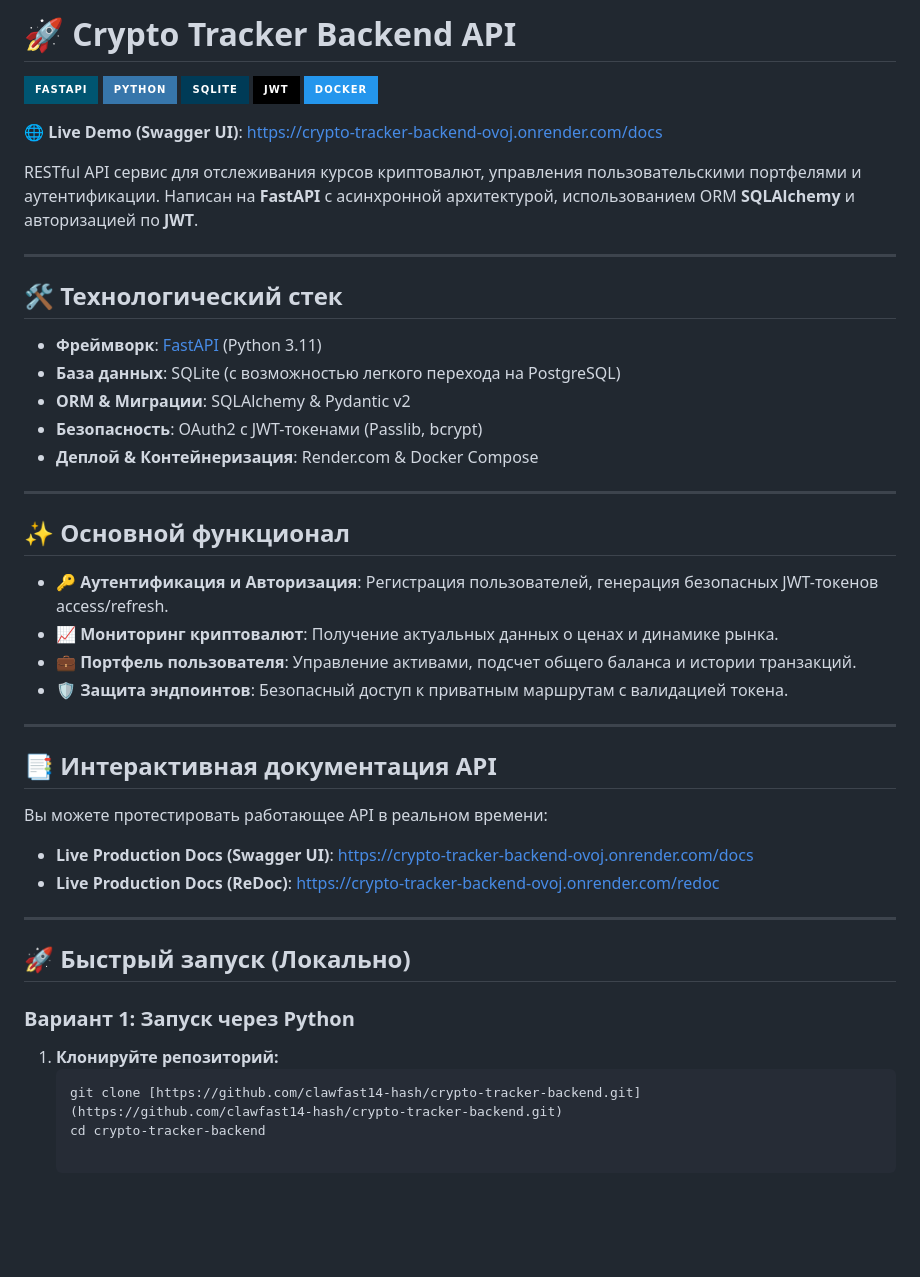
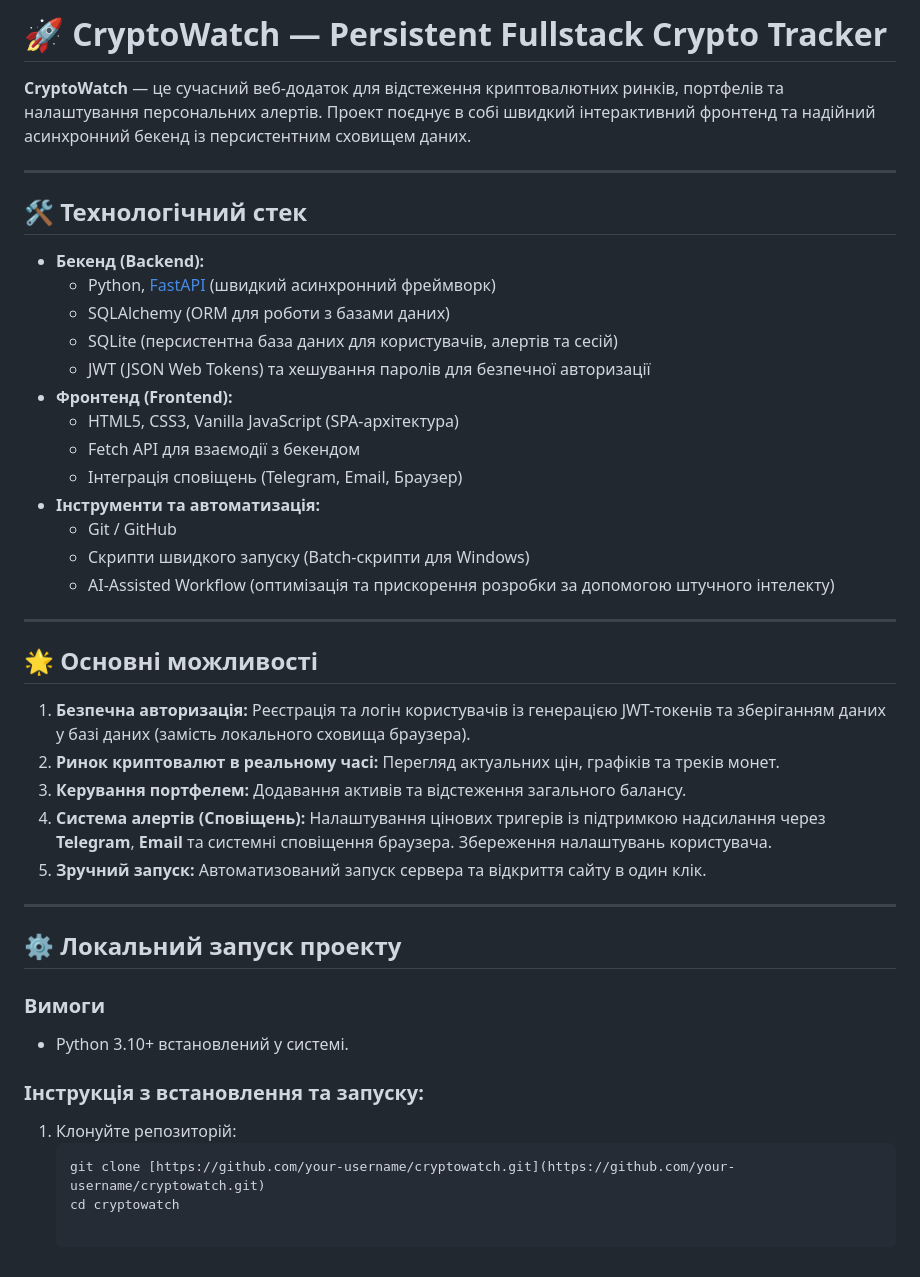
Before and after one commit to clawfast14-hash/crypto-tracker-backend, a Markdown page: README.md, the part around the change. GitHub-like rendering; badges without logos; blank space fills up the shorter version.

Commit message:
Update README.md to Ukrainian language

````diff
--- a/README.md
+++ b/README.md
@@ -1,49 +1,45 @@
-# 🚀 Crypto Tracker Backend API
+# 🚀 CryptoWatch — Persistent Fullstack Crypto Tracker
 
-[![FastAPI](https://img.shields.io/badge/FastAPI-005571?style=for-the-badge&logo=fastapi)](https://fastapi.tiangolo.com/)
-[![Python](https://img.shields.io/badge/Python-3776AB?style=for-the-badge&logo=python&logoColor=white)](https://www.python.org/)
-[![SQLite](https://img.shields.io/badge/SQLite-003B57?style=for-the-badge&logo=sqlite&logoColor=white)](https://www.sqlite.org/)
-[![JWT](https://img.shields.io/badge/JWT-black?style=for-the-badge&logo=JSON%20web%20tokens)](https://jwt.io/)
-[![Docker](https://img.shields.io/badge/Docker-2496ED?style=for-the-badge&logo=docker&logoColor=white)](https://www.docker.com/)
-
-🌐 **Live Demo (Swagger UI)**: [https://crypto-tracker-backend-ovoj.onrender.com/docs](https://crypto-tracker-backend-ovoj.onrender.com/docs)
-
-RESTful API сервис для отслеживания курсов криптовалют, управления пользовательскими портфелями и аутентификации. Написан на **FastAPI** с асинхронной архитектурой, использованием ORM **SQLAlchemy** и авторизацией по **JWT**.
+**CryptoWatch** — це сучасний веб-додаток для відстеження криптовалютних ринків, портфелів та налаштування персональних алертів. Проект поєднує в собі швидкий інтерактивний фронтенд та надійний асинхронний бекенд із персистентним сховищем даних.
 
 ---
 
-## 🛠 Технологический стек
+## 🛠 Технологічний стек
 
-- **Фреймворк**: [FastAPI](https://fastapi.tiangolo.com/) (Python 3.11)
-- **База данных**: SQLite (с возможностью легкого перехода на PostgreSQL)
-- **ORM & Миграции**: SQLAlchemy & Pydantic v2
-- **Безопасность**: OAuth2 с JWT-токенами (Passlib, bcrypt)
-- **Деплой & Контейнеризация**: Render.com & Docker Compose
+* **Бекенд (Backend):**
+  * Python, [FastAPI](https://fastapi.tiangolo.com/) (швидкий асинхронний фреймворк)
+  * SQLAlchemy (ORM для роботи з базами даних)
+  * SQLite (персистентна база даних для користувачів, алертів та сесій)
+  * JWT (JSON Web Tokens) та хешування паролів для безпечної авторизації
+* **Фронтенд (Frontend):**
+  * HTML5, CSS3, Vanilla JavaScript (SPA-архітектура)
+  * Fetch API для взаємодії з бекендом
+  * Інтеграція сповіщень (Telegram, Email, Браузер)
+* **Інструменти та автоматизація:**
+  * Git / GitHub
+  * Скрипти швидкого запуску (Batch-скрипти для Windows)
+  * AI-Assisted Workflow (оптимізація та прискорення розробки за допомогою штучного інтелекту)
 
 ---
 
-## ✨ Основной функционал
+## 🌟 Основні можливості
 
-- 🔑 **Аутентификация и Авторизация**: Регистрация пользователей, генерация безопасных JWT-токенов access/refresh.
-- 📈 **Мониторинг криптовалют**: Получение актуальных данных о ценах и динамике рынка.
-- 💼 **Портфель пользователя**: Управление активами, подсчет общего баланса и истории транзакций.
-- 🛡 **Защита эндпоинтов**: Безопасный доступ к приватным маршрутам с валидацией токена.
+1. **Безпечна авторизація:** Реєстрація та логін користувачів із генерацією JWT-токенів та зберіганням даних у базі даних (замість локального сховища браузера).
+2. **Ринок криптовалют в реальному часі:** Перегляд актуальних цін, графіків та треків монет.
+3. **Керування портфелем:** Додавання активів та відстеження загального балансу.
+4. **Система алертів (Сповіщень):** Налаштування цінових тригерів із підтримкою надсилання через **Telegram**, **Email** та системні сповіщення браузера. Збереження налаштувань користувача.
+5. **Зручний запуск:** Автоматизований запуск сервера та відкриття сайту в один клік.
 
 ---
 
-## 📑 Интерактивная документация API
+## ⚙️ Локальний запуск проекту
 
-Вы можете протестировать работающее API в реальном времени:
-- **Live Production Docs (Swagger UI)**: [https://crypto-tracker-backend-ovoj.onrender.com/docs](https://crypto-tracker-backend-ovoj.onrender.com/docs)
-- **Live Production Docs (ReDoc)**: [https://crypto-tracker-backend-ovoj.onrender.com/redoc](https://crypto-tracker-backend-ovoj.onrender.com/redoc)
+### Вимоги
+* Python 3.10+ встановлений у системі.
 
----
+### Інструкція з встановлення та запуску:
 
-## 🚀 Быстрый запуск (Локально)
-
-### Вариант 1: Запуск через Python
-
-1. **Клонируйте репозиторий:**
+1. Клонуйте репозиторій:
    ```bash
-   git clone [https://github.com/clawfast14-hash/crypto-tracker-backend.git](https://github.com/clawfast14-hash/crypto-tracker-backend.git)
-   cd crypto-tracker-backend
+   git clone [https://github.com/your-username/cryptowatch.git](https://github.com/your-username/cryptowatch.git)
+   cd cryptowatch
````
